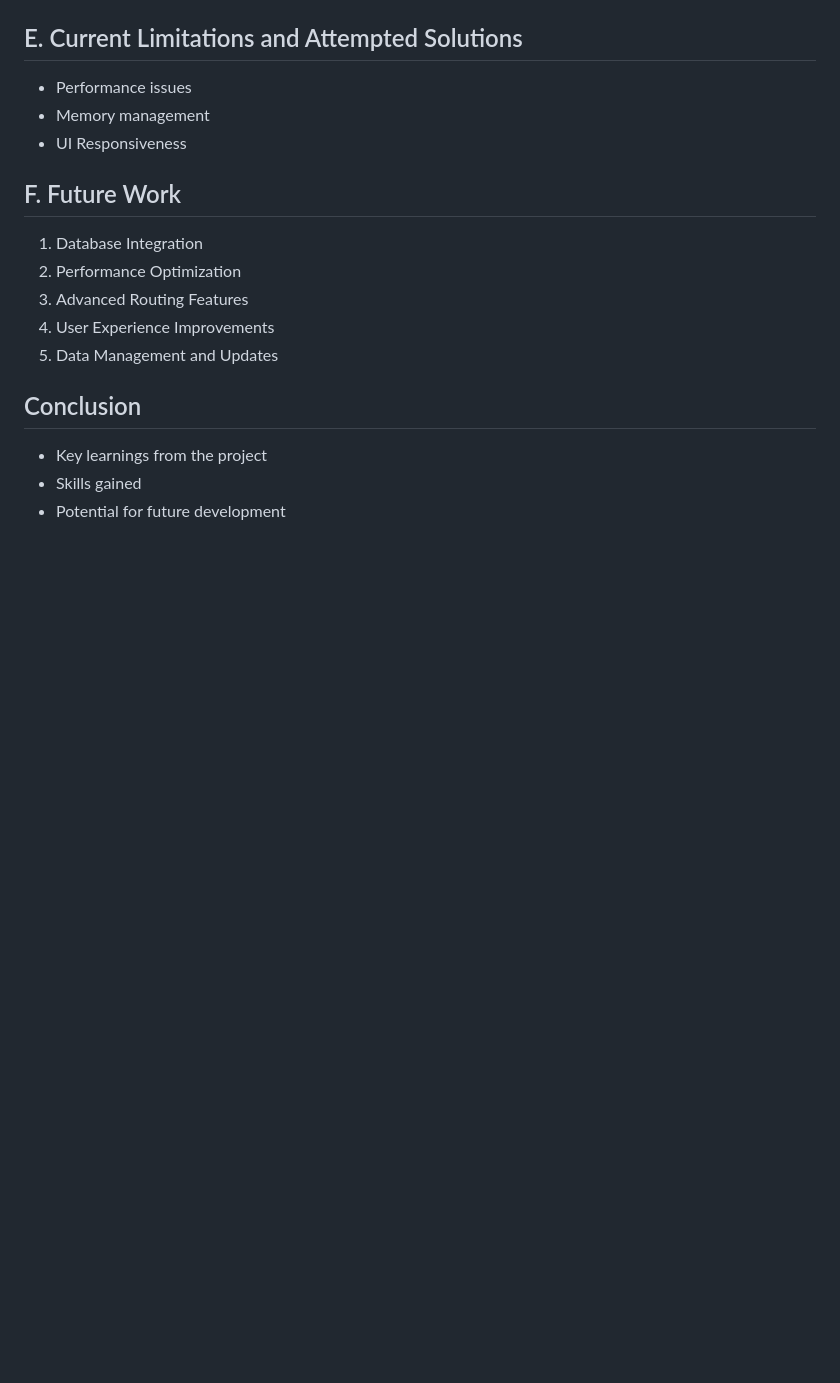
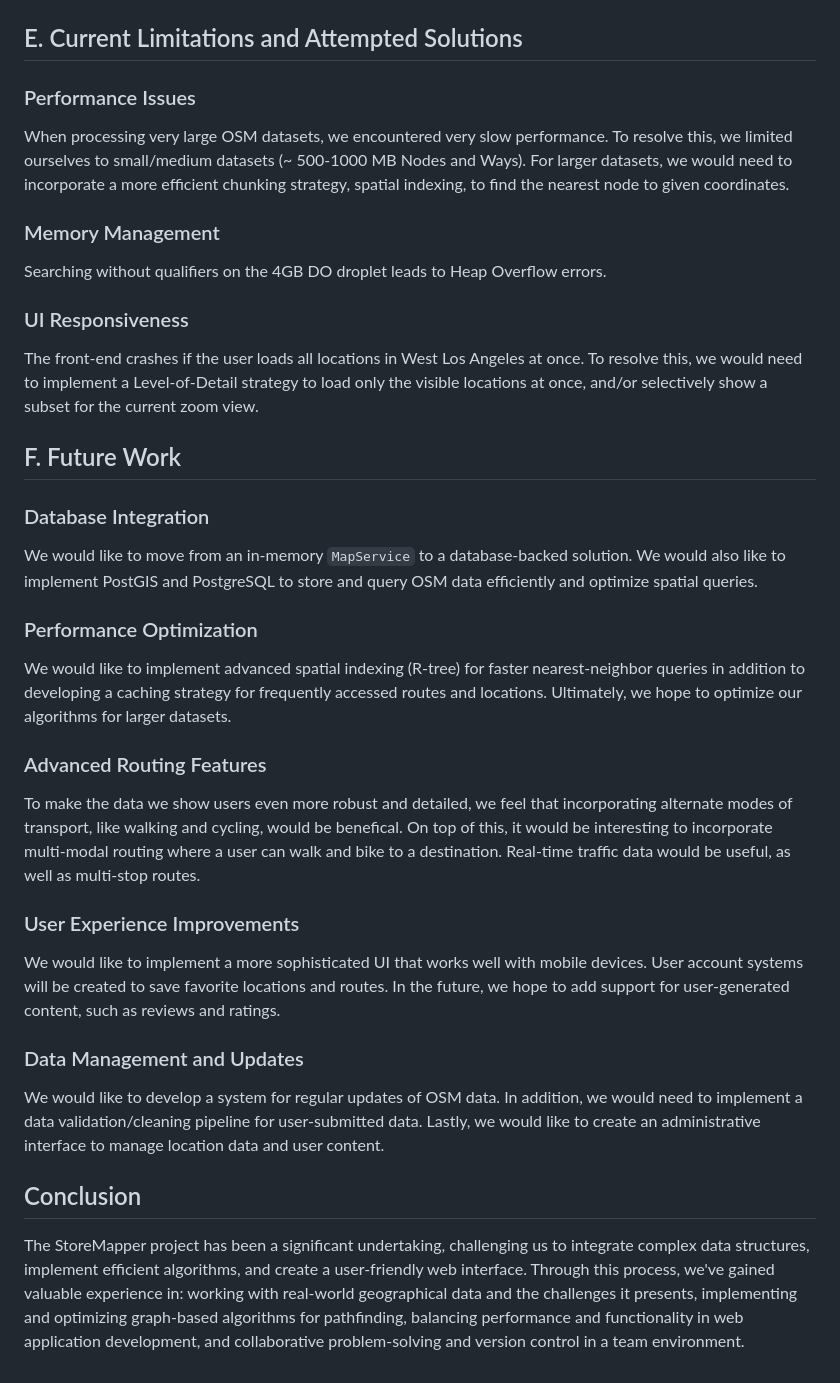
Before and after one commit to CS56-StoreMapper/StoreMapper, a Markdown page: HANDIN-README.md, the part around the change. Drawn GitHub-style; blank space fills up the shorter version.

Commit message:
Update HANDIN-README.md draft 4

````diff
--- a/HANDIN-README.md
+++ b/HANDIN-README.md
@@ -58,18 +58,23 @@ We configured Tomcat to run in different environments (standalone in Ubuntu, Ecl
 We deployed the application as ```ROOT.war``` to serve at the root context. This had to be done manually in the command line for Ubuntu+WSL2 and Digital Ocean. Additionally, we configured Eclipse to serve the application at the root context.
 
 ## E. Current Limitations and Attempted Solutions
-- Performance issues
-- Memory management
-- UI Responsiveness
+### Performance Issues
+When processing very large OSM datasets, we encountered very slow performance. To resolve this, we limited ourselves to small/medium datasets (~ 500-1000 MB Nodes and Ways). For larger datasets, we would need to incorporate a more efficient chunking strategy, spatial indexing, to find the nearest node to given coordinates.
+### Memory Management
+Searching without qualifiers on the 4GB DO droplet leads to Heap Overflow errors.
+### UI Responsiveness
+The front-end crashes if the user loads all locations in West Los Angeles at once. To resolve this, we would need to implement a Level-of-Detail strategy to load only the visible locations at once, and/or selectively show a subset for the current zoom view.
 
 ## F. Future Work
-1. Database Integration
-2. Performance Optimization
-3. Advanced Routing Features
-4. User Experience Improvements
-5. Data Management and Updates
-
+### Database Integration
+We would like to move from an in-memory ```MapService``` to a database-backed solution. We would also like to implement PostGIS and PostgreSQL to store and query OSM data efficiently and optimize spatial queries.
+### Performance Optimization
+We would like to implement advanced spatial indexing (R-tree) for faster nearest-neighbor queries in addition to developing a caching strategy for frequently accessed routes and locations. Ultimately, we hope to optimize our algorithms for larger datasets.
+### Advanced Routing Features
+To make the data we show users even more robust and detailed, we feel that incorporating alternate modes of transport, like walking and cycling, would be benefical. On top of this, it would be interesting to incorporate multi-modal routing where a user can walk and bike to a destination. Real-time traffic data would be useful, as well as multi-stop routes.
+### User Experience Improvements
+We would like to implement a more sophisticated UI that works well with mobile devices. User account systems will be created to save favorite locations and routes. In the future, we hope to add support for user-generated content, such as reviews and ratings.
+### Data Management and Updates
+We would like to develop a system for regular updates of OSM data. In addition, we would need to implement a data validation/cleaning pipeline for user-submitted data. Lastly, we would like to create an administrative interface to manage location data and user content.
 ## Conclusion
-- Key learnings from the project
-- Skills gained
-- Potential for future development
+The StoreMapper project has been a significant undertaking, challenging us to integrate complex data structures, implement efficient algorithms, and create a user-friendly web interface. Through this process, we've gained valuable experience in: working with real-world geographical data and the challenges it presents, implementing and optimizing graph-based algorithms for pathfinding, balancing performance and functionality in web application development, and collaborative problem-solving and version control in a team environment.
````
